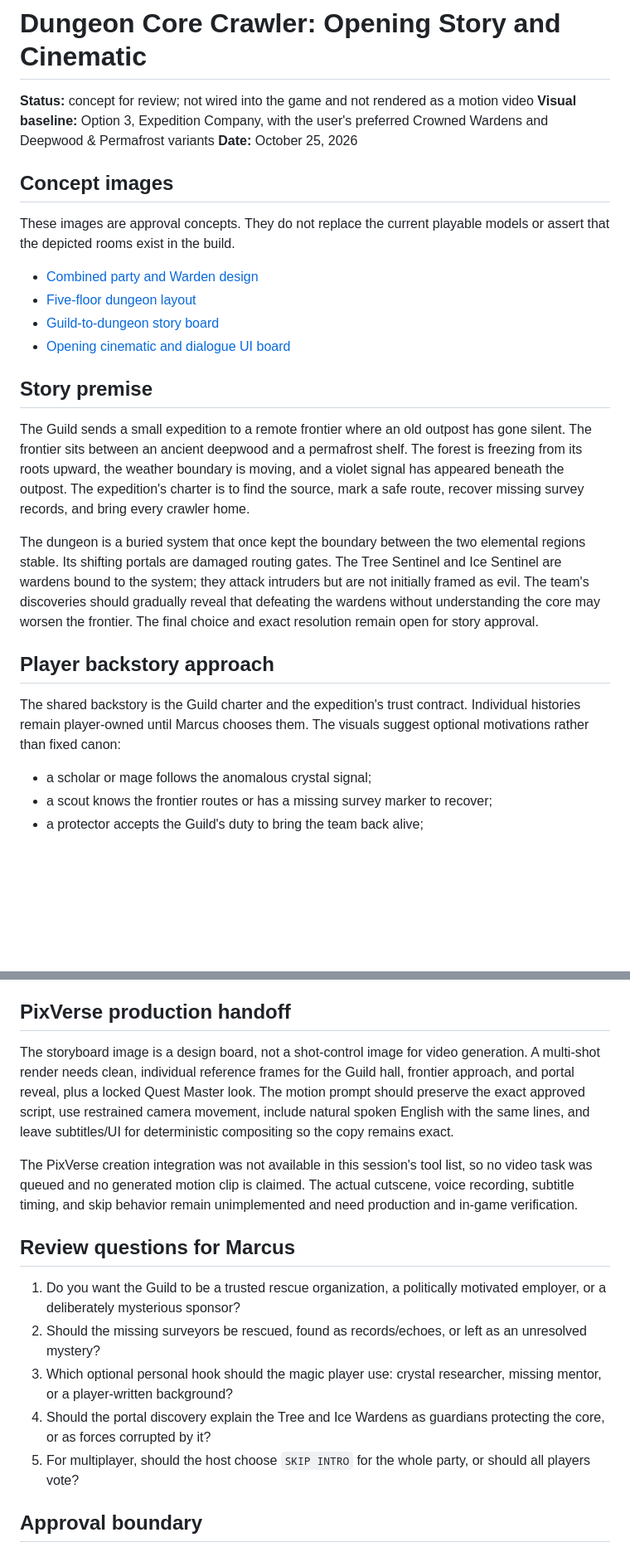
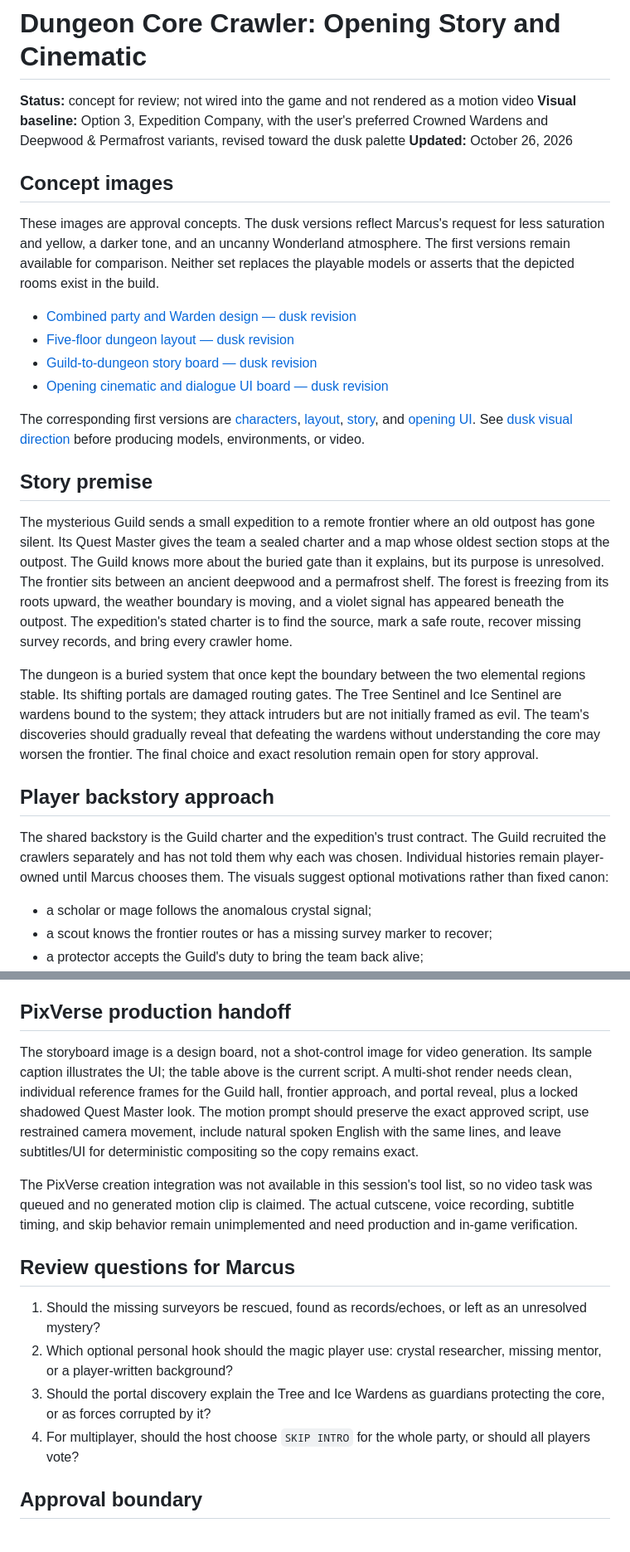
Before and after one commit to GrizzwaldHouse/Dungeon-Core, a Markdown page: docs/design/OPENING_CINEMATIC_AND_STORY.md, 2 parts joined by grey strips. Shown at 83% size. Drawn GitHub-style; blank space fills up the shorter version.

Commit message:
Record mysterious Guild and dusk visual direction

```diff
--- a/docs/design/OPENING_CINEMATIC_AND_STORY.md
+++ b/docs/design/OPENING_CINEMATIC_AND_STORY.md
@@ -1,27 +1,29 @@
 # Dungeon Core Crawler: Opening Story and Cinematic
 
 **Status:** concept for review; not wired into the game and not rendered as a motion video
-**Visual baseline:** Option 3, Expedition Company, with the user's preferred Crowned Wardens and Deepwood & Permafrost variants
-**Date:** October 25, 2026
+**Visual baseline:** Option 3, Expedition Company, with the user's preferred Crowned Wardens and Deepwood & Permafrost variants, revised toward the dusk palette
+**Updated:** October 26, 2026
 
 ## Concept images
 
-These images are approval concepts. They do not replace the current playable models or assert that the depicted rooms exist in the build.
+These images are approval concepts. The dusk versions reflect Marcus's request for less saturation and yellow, a darker tone, and an uncanny Wonderland atmosphere. The first versions remain available for comparison. Neither set replaces the playable models or asserts that the depicted rooms exist in the build.
 
-- [Combined party and Warden design](concepts/expedition-combined-wardens-party.png)
-- [Five-floor dungeon layout](concepts/dungeon-five-floor-layout.png)
-- [Guild-to-dungeon story board](concepts/dungeon-origin-story-board.png)
-- [Opening cinematic and dialogue UI board](concepts/opening-cinematic-storyboard.png)
+- [Combined party and Warden design — dusk revision](concepts/expedition-combined-wardens-party-dusk.png)
+- [Five-floor dungeon layout — dusk revision](concepts/dungeon-five-floor-layout-dusk.png)
+- [Guild-to-dungeon story board — dusk revision](concepts/dungeon-origin-story-board-dusk.png)
+- [Opening cinematic and dialogue UI board — dusk revision](concepts/opening-cinematic-storyboard-dusk.png)
+
+The corresponding first versions are [characters](concepts/expedition-combined-wardens-party.png), [layout](concepts/dungeon-five-floor-layout.png), [story](concepts/dungeon-origin-story-board.png), and [opening UI](concepts/opening-cinematic-storyboard.png). See [dusk visual direction](VISUAL_DIRECTION_DUSK.md) before producing models, environments, or video.
 
 ## Story premise
 
-The Guild sends a small expedition to a remote frontier where an old outpost has gone silent. The frontier sits between an ancient deepwood and a permafrost shelf. The forest is freezing from its roots upward, the weather boundary is moving, and a violet signal has appeared beneath the outpost. The expedition's charter is to find the source, mark a safe route, recover missing survey records, and bring every crawler home.
+The mysterious Guild sends a small expedition to a remote frontier where an old outpost has gone silent. Its Quest Master gives the team a sealed charter and a map whose oldest section stops at the outpost. The Guild knows more about the buried gate than it explains, but its purpose is unresolved. The frontier sits between an ancient deepwood and a permafrost shelf. The forest is freezing from its roots upward, the weather boundary is moving, and a violet signal has appeared beneath the outpost. The expedition's stated charter is to find the source, mark a safe route, recover missing survey records, and bring every crawler home.
 
 The dungeon is a buried system that once kept the boundary between the two elemental regions stable. Its shifting portals are damaged routing gates. The Tree Sentinel and Ice Sentinel are wardens bound to the system; they attack intruders but are not initially framed as evil. The team's discoveries should gradually reveal that defeating the wardens without understanding the core may worsen the frontier. The final choice and exact resolution remain open for story approval.
 
 ## Player backstory approach
 
-The shared backstory is the Guild charter and the expedition's trust contract. Individual histories remain player-owned until Marcus chooses them. The visuals suggest optional motivations rather than fixed canon:
+The shared backstory is the Guild charter and the expedition's trust contract. The Guild recruited the crawlers separately and has not told them why each was chosen. Individual histories remain player-owned until Marcus chooses them. The visuals suggest optional motivations rather than fixed canon:
 
 - a scholar or mage follows the anomalous crystal signal;
 - a scout knows the frontier routes or has a missing survey marker to recover;
@@ -67,17 +69,16 @@ The timing is a planning estimate. Voice duration and subtitle timing must be ch
 
 ## PixVerse production handoff
 
-The storyboard image is a design board, not a shot-control image for video generation. A multi-shot render needs clean, individual reference frames for the Guild hall, frontier approach, and portal reveal, plus a locked Quest Master look. The motion prompt should preserve the exact approved script, use restrained camera movement, include natural spoken English with the same lines, and leave subtitles/UI for deterministic compositing so the copy remains exact.
+The storyboard image is a design board, not a shot-control image for video generation. Its sample caption illustrates the UI; the table above is the current script. A multi-shot render needs clean, individual reference frames for the Guild hall, frontier approach, and portal reveal, plus a locked shadowed Quest Master look. The motion prompt should preserve the exact approved script, use restrained camera movement, include natural spoken English with the same lines, and leave subtitles/UI for deterministic compositing so the copy remains exact.
 
 The PixVerse creation integration was not available in this session's tool list, so no video task was queued and no generated motion clip is claimed. The actual cutscene, voice recording, subtitle timing, and skip behavior remain unimplemented and need production and in-game verification.
 
 ## Review questions for Marcus
 
-1. Do you want the Guild to be a trusted rescue organization, a politically motivated employer, or a deliberately mysterious sponsor?
-2. Should the missing surveyors be rescued, found as records/echoes, or left as an unresolved mystery?
-3. Which optional personal hook should the magic player use: crystal researcher, missing mentor, or a player-written background?
-4. Should the portal discovery explain the Tree and Ice Wardens as guardians protecting the core, or as forces corrupted by it?
-5. For multiplayer, should the host choose `SKIP INTRO` for the whole party, or should all players vote?
+1. Should the missing surveyors be rescued, found as records/echoes, or left as an unresolved mystery?
+2. Which optional personal hook should the magic player use: crystal researcher, missing mentor, or a player-written background?
+3. Should the portal discovery explain the Tree and Ice Wardens as guardians protecting the core, or as forces corrupted by it?
+4. For multiplayer, should the host choose `SKIP INTRO` for the whole party, or should all players vote?
 
 ## Approval boundary
 
```
Also changed, not shown: other parts of docs/design/OPENING_CINEMATIC_AND_STORY.md (+4 -4 lines), docs/design/VISUAL_DIRECTION_DUSK.md (added, +41 -0 lines), 1 other file.
